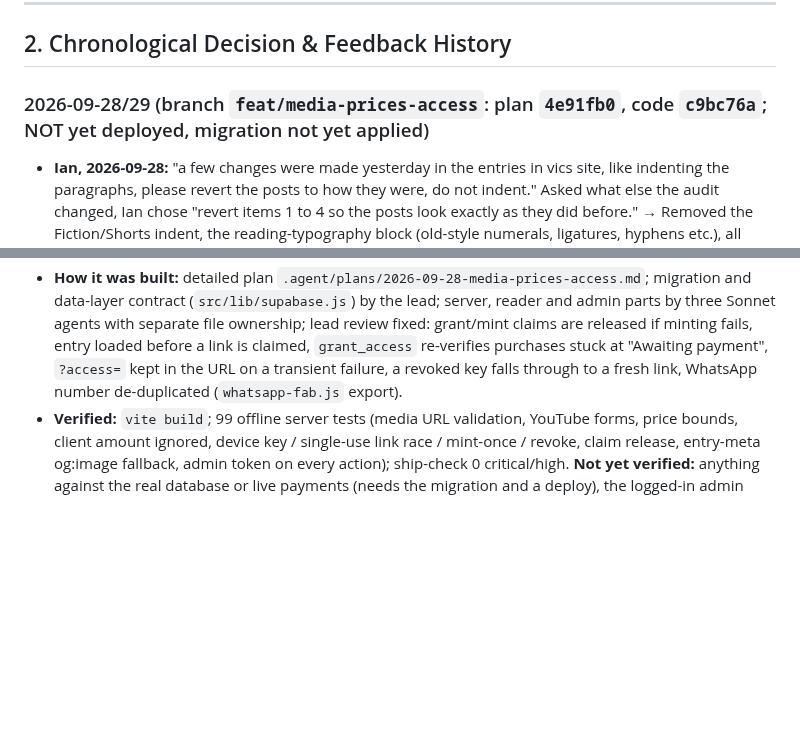
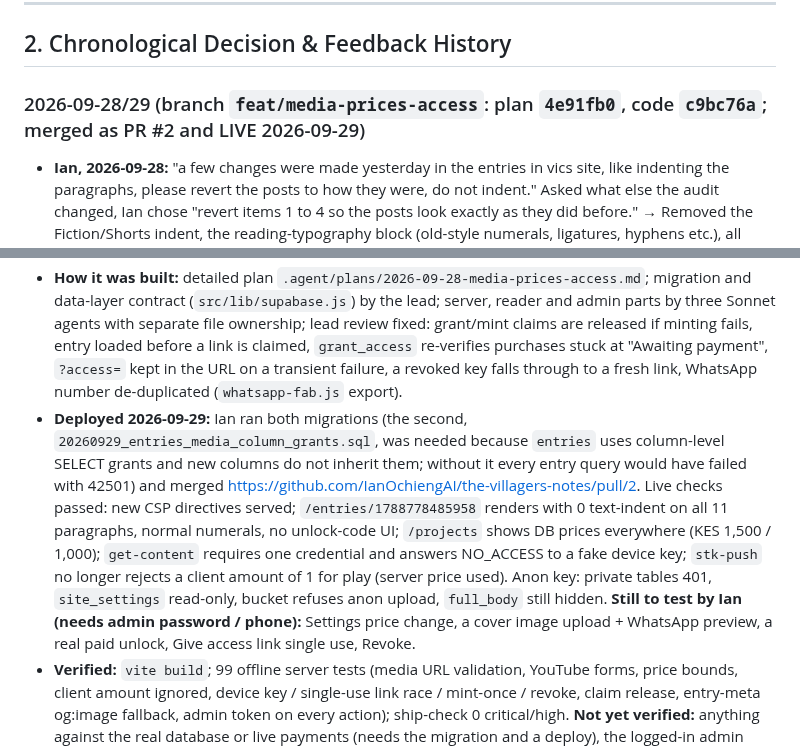
Before and after one commit to IanOchiengAI/the-villagers-notes, a Markdown page: DECISIONS_LOG.md, 2 parts joined by grey strips. Drawn GitHub-style; blank space fills up the shorter version.

Commit message:
docs: media/prices/access live (PR #2), verification notes
Co-Authored-By: Claude Opus 5.5 <noreply@anthropic.com>

```diff
--- a/DECISIONS_LOG.md
+++ b/DECISIONS_LOG.md
@@ -93,13 +93,14 @@
 
 ## 2. Chronological Decision & Feedback History
 
-### 2026-09-28/29 (branch `feat/media-prices-access`: plan `4e91fb0`, code `c9bc76a`; NOT yet deployed, migration not yet applied)
+### 2026-09-28/29 (branch `feat/media-prices-access`: plan `4e91fb0`, code `c9bc76a`; merged as PR #2 and LIVE 2026-09-29)
 - **Ian, 2026-09-28:** "a few changes were made yesterday in the entries in vics site, like indenting the paragraphs, please revert the posts to how they were, do not indent." Asked what else the audit changed, Ian chose "revert items 1 to 4 so the posts look exactly as they did before." → Removed the Fiction/Shorts indent, the reading-typography block (old-style numerals, ligatures, hyphens etc.), all `text-wrap` balance/pretty, and the `⁂` scene break (`---` is `<hr class="divider">` again, in `entry.js` and `entry-meta.js`). Kept the route fade-in and loading line. These audit items (2026-09-25 "still to confirm with Vic") are now rejected — see Section 3.
 - **Ian, 2026-09-28:** "give vic the ability to add an image, audio and [video] to the entries and when he shares them, they should have the image of the specific entry, not just of the site." → Per entry: cover image and audio uploaded to the Supabase Storage bucket `entry-media` via signed upload URLs from `admin-entries.js` (`create_media_upload`; image ≤5 MB, audio ≤25 MB), video as a pasted YouTube link embedded with `youtube-nocookie.com`. Shared links use the cover as `og:image`. Media on paid entries is shown to everyone (Ian accepted the recommendation: YouTube can't be locked anyway; it acts as a teaser). Privacy page updated (YouTube, Supabase Storage).
 - **Ian, 2026-09-28:** "in the play section, i need to give vic the ability to change the price of the play link to whatever amount he wants with the lowest being ksh.50", then "Book price too? Yes" and, on letting Vic replace the private play link from the admin, "yes, if possible". → Admin Settings tab (prices + private play link). See rule 1.6. **Found while planning:** `stk-push.js` charged whatever amount the browser sent for a play order, so the play could be bought for KES 50; now the server reads the price.
 - **Vic's rule, relayed by Ian 2026-09-28:** "vic doesnt like the code thing, the one where one is sent a code and they can open it on another device, what if they give the code to 100 other people, then the post becomes free. so, for now lets have it that only the admin can give access to a post after it has been paid, like the second time, incase they have changed devices" → Rule 1.1 rewritten. Reader unlock-code UI and its server acceptance removed; the invoice id alone no longer unlocks after its first device. New tables `entry_purchases`, `entry_access`. Paywall now says "Changed phones? Message Vic on WhatsApp with the number you paid from." Known trade-off (told to Ian): if a buyer's connection drops at the exact moment of the first unlock, Vic must send them a link.
 - **Migration** `supabase/migrations/20260928_media_prices_access.sql` (media columns, `site_settings`, `private_settings`, `entry_purchases`, `entry_access`, bucket). Must be applied BEFORE deploying: the reader pages select the new columns.
 - **How it was built:** detailed plan `.agent/plans/2026-09-28-media-prices-access.md`; migration and data-layer contract (`src/lib/supabase.js`) by the lead; server, reader and admin parts by three Sonnet agents with separate file ownership; lead review fixed: grant/mint claims are released if minting fails, entry loaded before a link is claimed, `grant_access` re-verifies purchases stuck at "Awaiting payment", `?access=` kept in the URL on a transient failure, a revoked key falls through to a fresh link, WhatsApp number de-duplicated (`whatsapp-fab.js` export).
+- **Deployed 2026-09-29:** Ian ran both migrations (the second, `20260929_entries_media_column_grants.sql`, was needed because `entries` uses column-level SELECT grants and new columns do not inherit them; without it every entry query would have failed with 42501) and merged https://github.com/IanOchiengAI/the-villagers-notes/pull/2. Live checks passed: new CSP directives served; `/entries/1788778485958` renders with 0 text-indent on all 11 paragraphs, normal numerals, no unlock-code UI; `/projects` shows DB prices everywhere (KES 1,500 / 1,000); `get-content` requires one credential and answers NO_ACCESS to a fake device key; `stk-push` no longer rejects a client amount of 1 for play (server price used). Anon key: private tables 401, `site_settings` read-only, bucket refuses anon upload, `full_body` still hidden. **Still to test by Ian (needs admin password / phone):** Settings price change, a cover image upload + WhatsApp preview, a real paid unlock, Give access link single use, Revoke.
 - **Verified:** `vite build`; 99 offline server tests (media URL validation, YouTube forms, price bounds, client amount ignored, device key / single-use link race / mint-once / revoke, claim release, entry-meta og:image fallback, admin token on every action); ship-check 0 critical/high. **Not yet verified:** anything against the real database or live payments (needs the migration and a deploy), the logged-in admin screens.
 
 ### 2026-09-27 (security sweep)
```
Also changed, not shown: .agent/state.md (+3 -2 lines).
